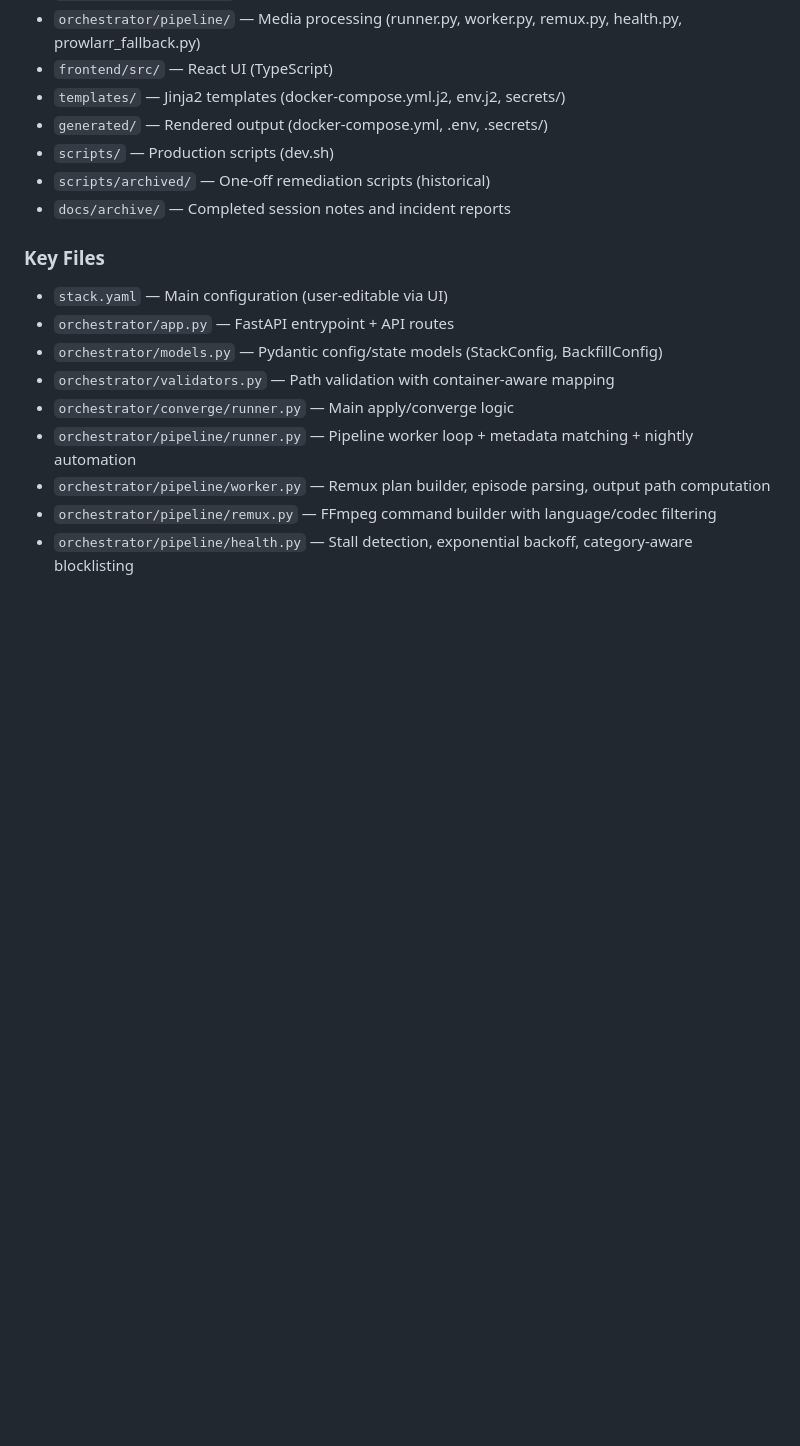
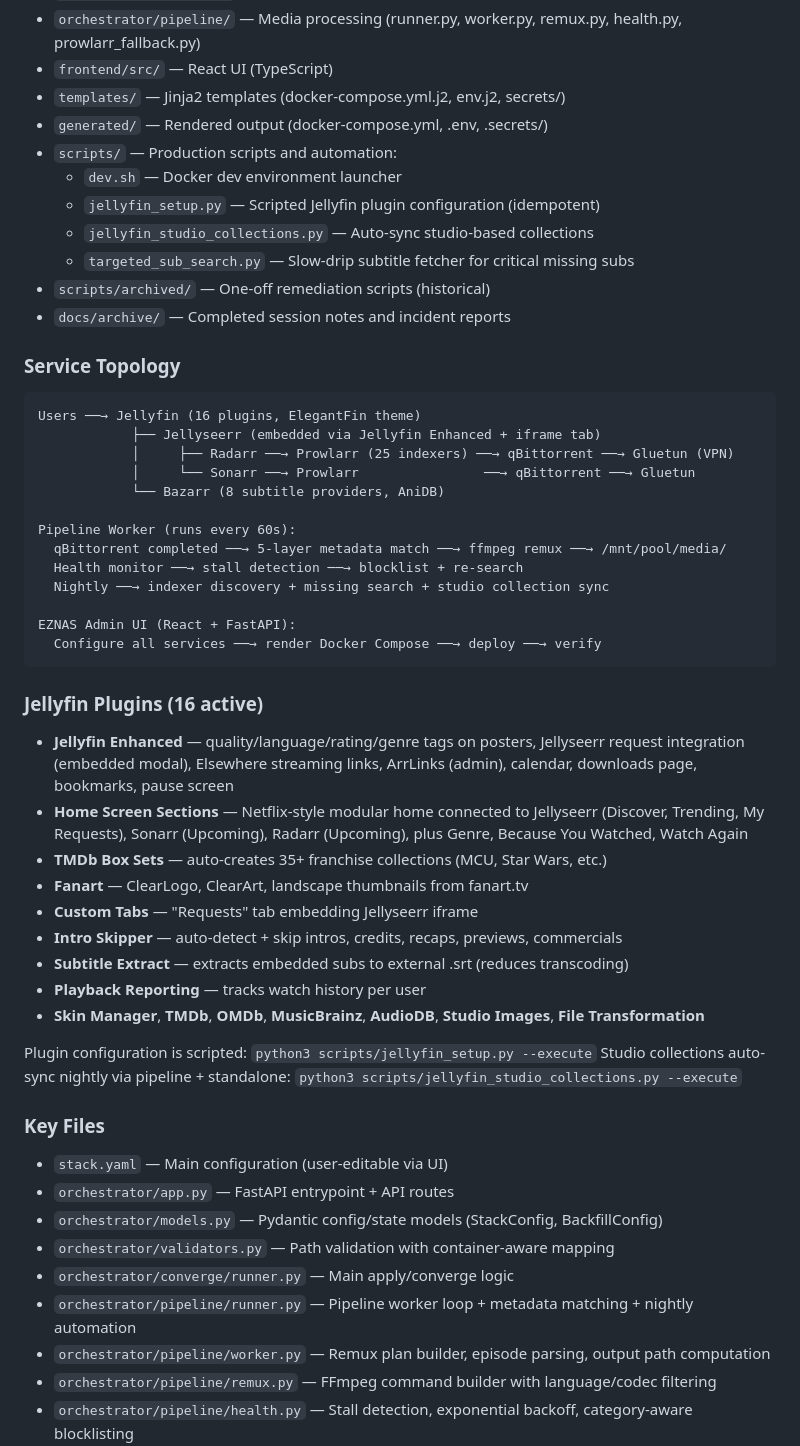
Before and after one commit to ereinha3/eznas, a Markdown page: CLAUDE.md, the part around one of its changes. GitHub-like rendering; blank space fills up the shorter version.

Commit message:
Add service topology, Jellyfin plugin inventory, and enrichment pipeline goals to docs
- CLAUDE.md: Add service topology diagram showing how all services connect
- CLAUDE.md: Add complete Jellyfin plugin inventory (16 plugins) with descriptions
- CLAUDE.md: Document automation scripts (jellyfin_setup.py, studio_collections.py, targeted_sub_search.py)
- CLAUDE.md: Add clear goal statement and motivation for Media Enrichment Pipeline

````diff
--- a/CLAUDE.md
+++ b/CLAUDE.md
@@ -92,9 +92,44 @@ When the pipeline processes a torrent, it determines the correct service + media
 - `frontend/src/` — React UI (TypeScript)
 - `templates/` — Jinja2 templates (docker-compose.yml.j2, env.j2, secrets/)
 - `generated/` — Rendered output (docker-compose.yml, .env, .secrets/)
-- `scripts/` — Production scripts (dev.sh)
+- `scripts/` — Production scripts and automation:
+  - `dev.sh` — Docker dev environment launcher
+  - `jellyfin_setup.py` — Scripted Jellyfin plugin configuration (idempotent)
+  - `jellyfin_studio_collections.py` — Auto-sync studio-based collections
+  - `targeted_sub_search.py` — Slow-drip subtitle fetcher for critical missing subs
 - `scripts/archived/` — One-off remediation scripts (historical)
 - `docs/archive/` — Completed session notes and incident reports
+
+### Service Topology
+```
+Users ──→ Jellyfin (16 plugins, ElegantFin theme)
+            ├── Jellyseerr (embedded via Jellyfin Enhanced + iframe tab)
+            │     ├── Radarr ──→ Prowlarr (25 indexers) ──→ qBittorrent ──→ Gluetun (VPN)
+            │     └── Sonarr ──→ Prowlarr                ──→ qBittorrent ──→ Gluetun
+            └── Bazarr (8 subtitle providers, AniDB)
+
+Pipeline Worker (runs every 60s):
+  qBittorrent completed ──→ 5-layer metadata match ──→ ffmpeg remux ──→ /mnt/pool/media/
+  Health monitor ──→ stall detection ──→ blocklist + re-search
+  Nightly ──→ indexer discovery + missing search + studio collection sync
+
+EZNAS Admin UI (React + FastAPI):
+  Configure all services ──→ render Docker Compose ──→ deploy ──→ verify
+```
+
+### Jellyfin Plugins (16 active)
+- **Jellyfin Enhanced** — quality/language/rating/genre tags on posters, Jellyseerr request integration (embedded modal), Elsewhere streaming links, ArrLinks (admin), calendar, downloads page, bookmarks, pause screen
+- **Home Screen Sections** — Netflix-style modular home connected to Jellyseerr (Discover, Trending, My Requests), Sonarr (Upcoming), Radarr (Upcoming), plus Genre, Because You Watched, Watch Again
+- **TMDb Box Sets** — auto-creates 35+ franchise collections (MCU, Star Wars, etc.)
+- **Fanart** — ClearLogo, ClearArt, landscape thumbnails from fanart.tv
+- **Custom Tabs** — "Requests" tab embedding Jellyseerr iframe
+- **Intro Skipper** — auto-detect + skip intros, credits, recaps, previews, commercials
+- **Subtitle Extract** — extracts embedded subs to external .srt (reduces transcoding)
+- **Playback Reporting** — tracks watch history per user
+- **Skin Manager**, **TMDb**, **OMDb**, **MusicBrainz**, **AudioDB**, **Studio Images**, **File Transformation**
+
+Plugin configuration is scripted: `python3 scripts/jellyfin_setup.py --execute`
+Studio collections auto-sync nightly via pipeline + standalone: `python3 scripts/jellyfin_studio_collections.py --execute`
 
 ### Key Files
 - `stack.yaml` — Main configuration (user-editable via UI)
````
Also changed, not shown: other parts of CLAUDE.md (+10 -1 lines).
